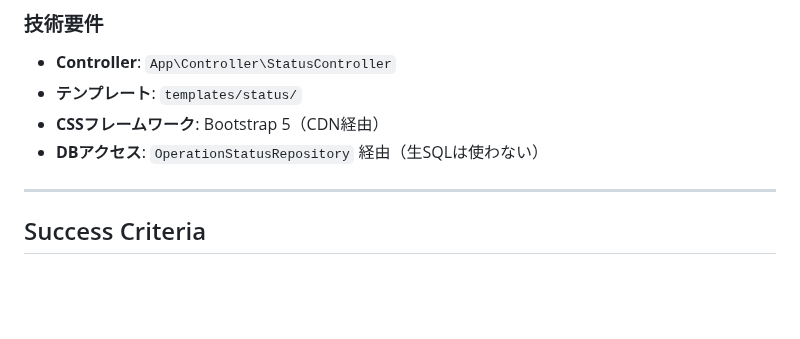
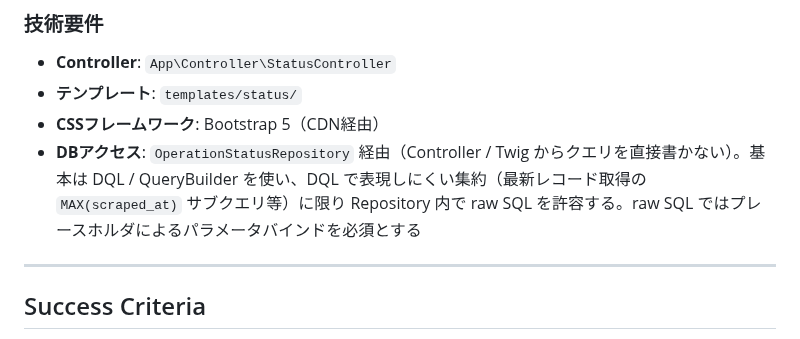
Before and after one commit to yanchi/ShipInfoV2, a Markdown page: specs/website/spec.md, the part around the change. GitHub-like rendering; blank space fills up the shorter version.

Commit message:
docs(spec): website の DBアクセス要件を実装（DQL + raw SQL ハイブリッド）に合わせる
plan.md / data-model.md で決定済みの「MAX(scraped_at) サブクエリのみ raw SQL」方針と
「生SQLは使わない」という技術要件が矛盾していたため、Repository 内に限り
プレースホルダ必須で raw SQL を許容する記述に更新。

Co-Authored-By: Claude Opus 5.5 <noreply@anthropic.com>

```diff
--- a/specs/website/spec.md
+++ b/specs/website/spec.md
@@ -136,7 +136,7 @@
 - **Controller**: `App\Controller\StatusController`
 - **テンプレート**: `templates/status/`
 - **CSSフレームワーク**: Bootstrap 5（CDN経由）
-- **DBアクセス**: `OperationStatusRepository` 経由（生SQLは使わない）
+- **DBアクセス**: `OperationStatusRepository` 経由（Controller / Twig からクエリを直接書かない）。基本は DQL / QueryBuilder を使い、DQL で表現しにくい集約（最新レコード取得の `MAX(scraped_at)` サブクエリ等）に限り Repository 内で raw SQL を許容する。raw SQL ではプレースホルダによるパラメータバインドを必須とする
 
 ---
 
```
